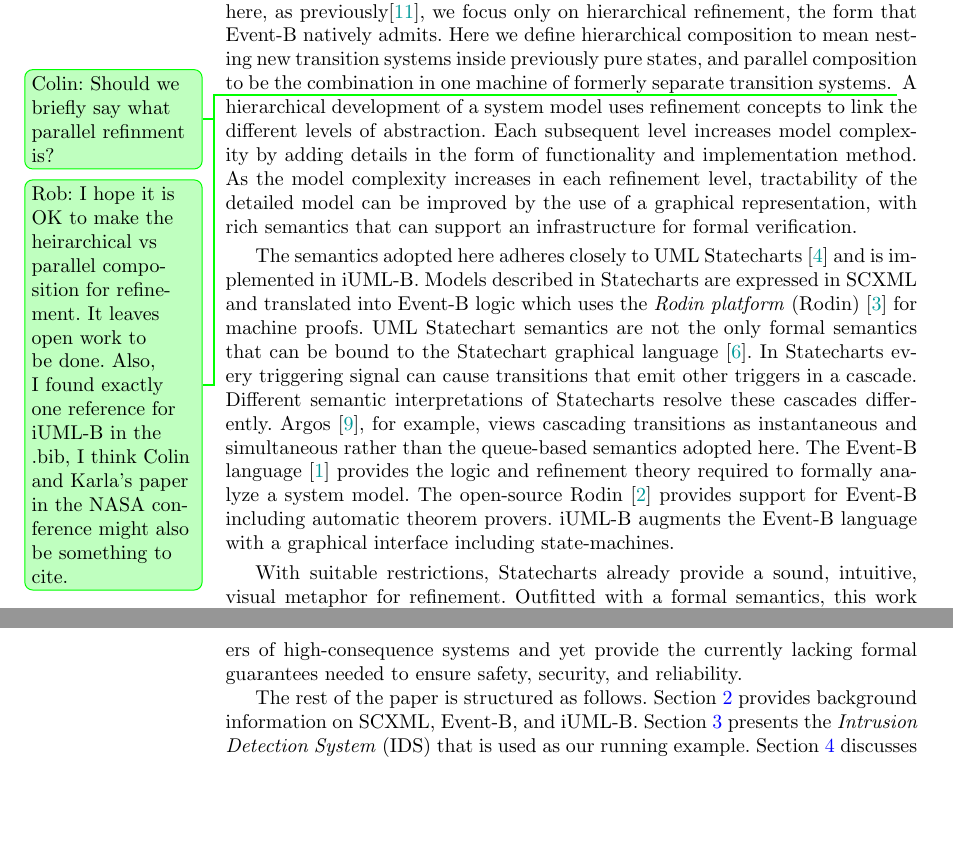
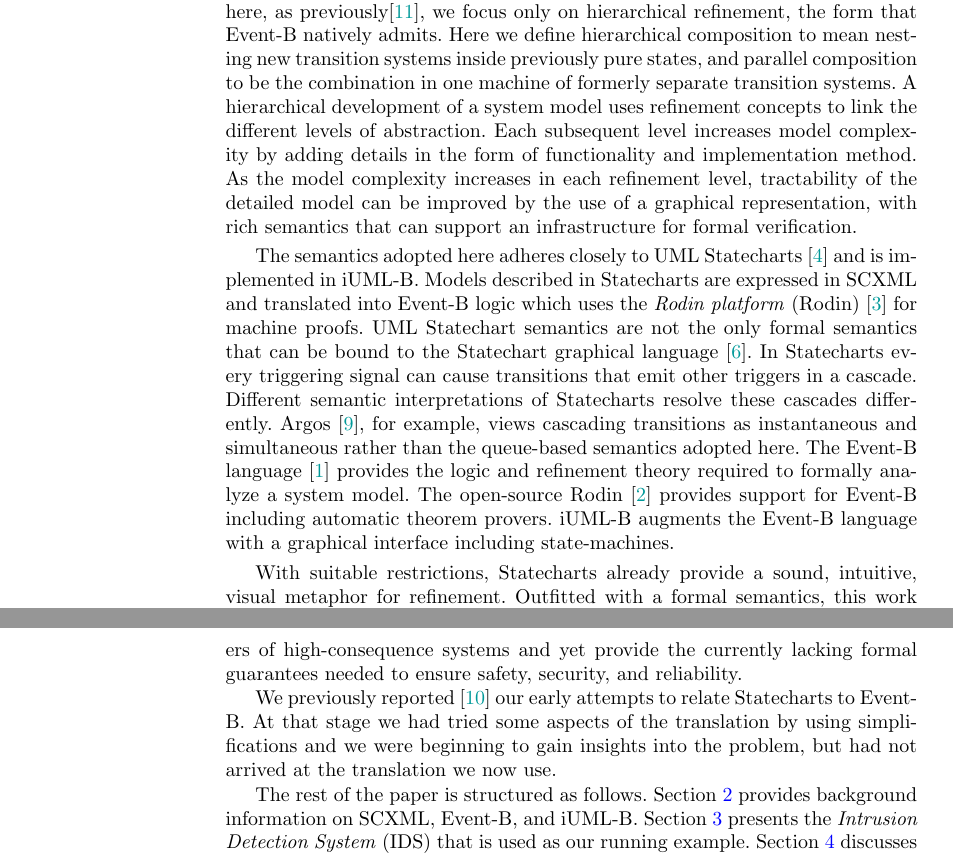
Before and after one commit to kmorris3/rodin_scxml_plugin, a LaTeX thesis (manuscripts/ICTAC2018/SCXMLREF.tex, which reads manuscripts/ICTAC2018/sections/intro.tex): two parts of pages 2 and 3 of 18, joined at a grey line, cut so that both start at the same text, the shorter picture padded with empty space. Compiled offline with pdfLaTeX.

Commit message:
add sentance with ref to HCCV paper

```diff
--- a/manuscripts/ICTAC2018/sections/intro.tex
+++ b/manuscripts/ICTAC2018/sections/intro.tex
@@ -39,12 +39,7 @@ refinement, the form that \EventB natively admits.  Here we define
 hierarchical composition to mean nesting new transition systems inside
 previously pure states, and parallel composition to be the combination
 in one machine of formerly separate transition systems.
-\ColinCommented{Should we briefly say what parallel refinment is?}
-\RobCommented{I hope it is OK to make the heirarchical vs parallel
-  composition for refinement.  It leaves open work to be done.  Also,
-  I found exactly one reference for iUML-B in the .bib, I think Colin
-  and Karla's paper in the NASA conference might also be something to
-  cite.}  A hierarchical development of a system model uses refinement
+A hierarchical development of a system model uses refinement
 concepts to link the different levels of abstraction. Each subsequent
 level increases model complexity by adding details in the form of
 functionality and implementation method. As the model complexity
@@ -83,6 +76,8 @@ well-founded tools that are familiar to designers of high-consequence
 systems and yet provide the currently lacking formal guarantees needed
 to ensure safety, security, and reliability.
 
+We previously reported~\cite{Morris_2016} our early attempts to relate \Statecharts to \EventB. At that stage we had tried some aspects of the translation by using simplifications and we were beginning to gain insights into the problem, but had not arrived at the translation we now use.
+
 The rest of the paper is structured as follows.  Section~\ref{sec:background} provides background information on \SCXML, \EventB, and \iUMLB.  Section~\ref{sec:secbot} presents the \IDS that is used as our running example.  Section~\ref{sec:discussion} discusses the various challenges for introducing refinement notion into \SCXML and our approach.  Section~\ref{sec:extensions} shows our extensions to \SCXML which are necessary for reasoning about properties of the \SCXML models.  In Section~\ref{sec:translation}, we illustrate our translation \SCXML models into \EventB using the \IDS example.  Section~\ref{sec:example} shows how properties of the \SCXML models can be specified as invariants and verified in \EventB.  We summarise our contribution and conclude in Section~\ref{sec:conclusion}.
 
 %%% Local Variables:
```
Also changed, not shown: manuscripts/ICTAC2018/sections/intro.tex (2 more changed lines).
